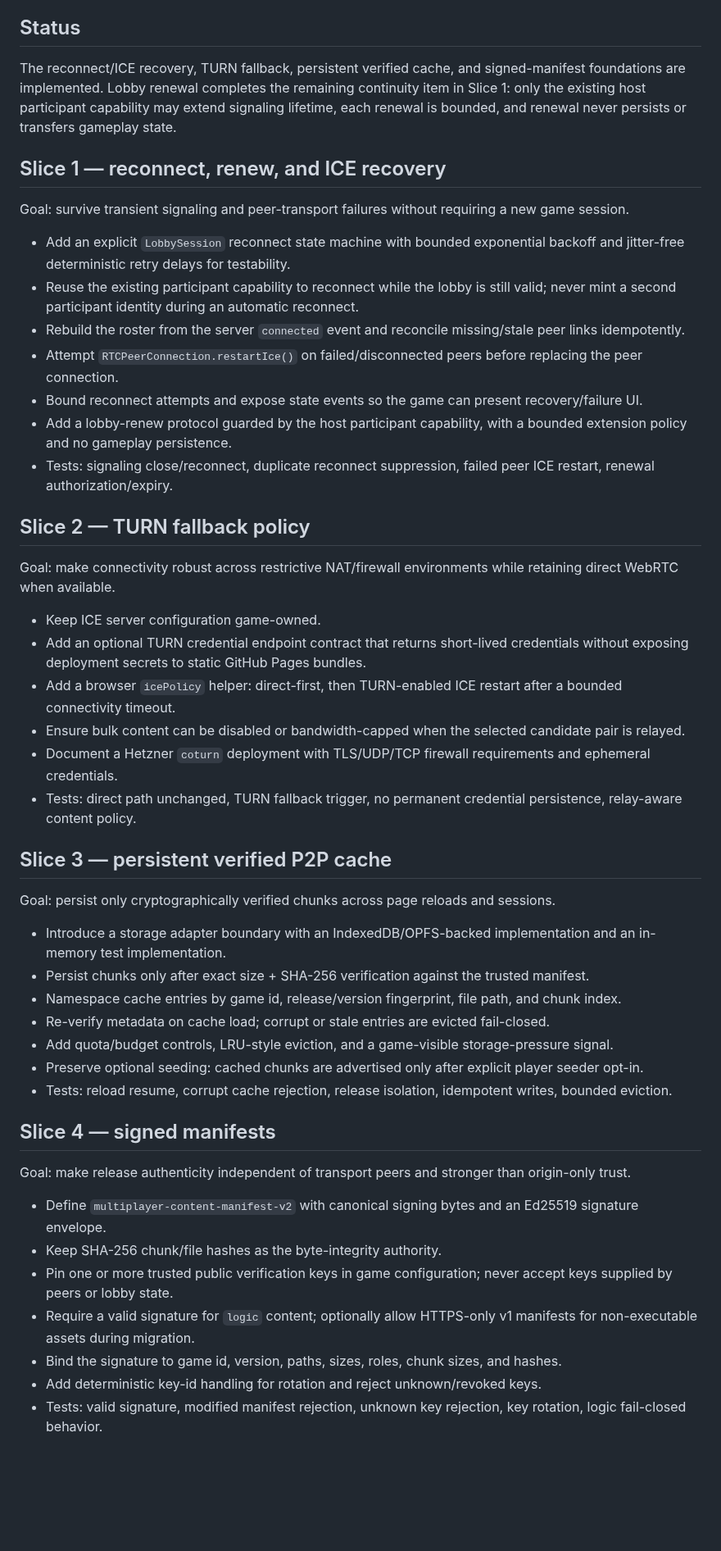
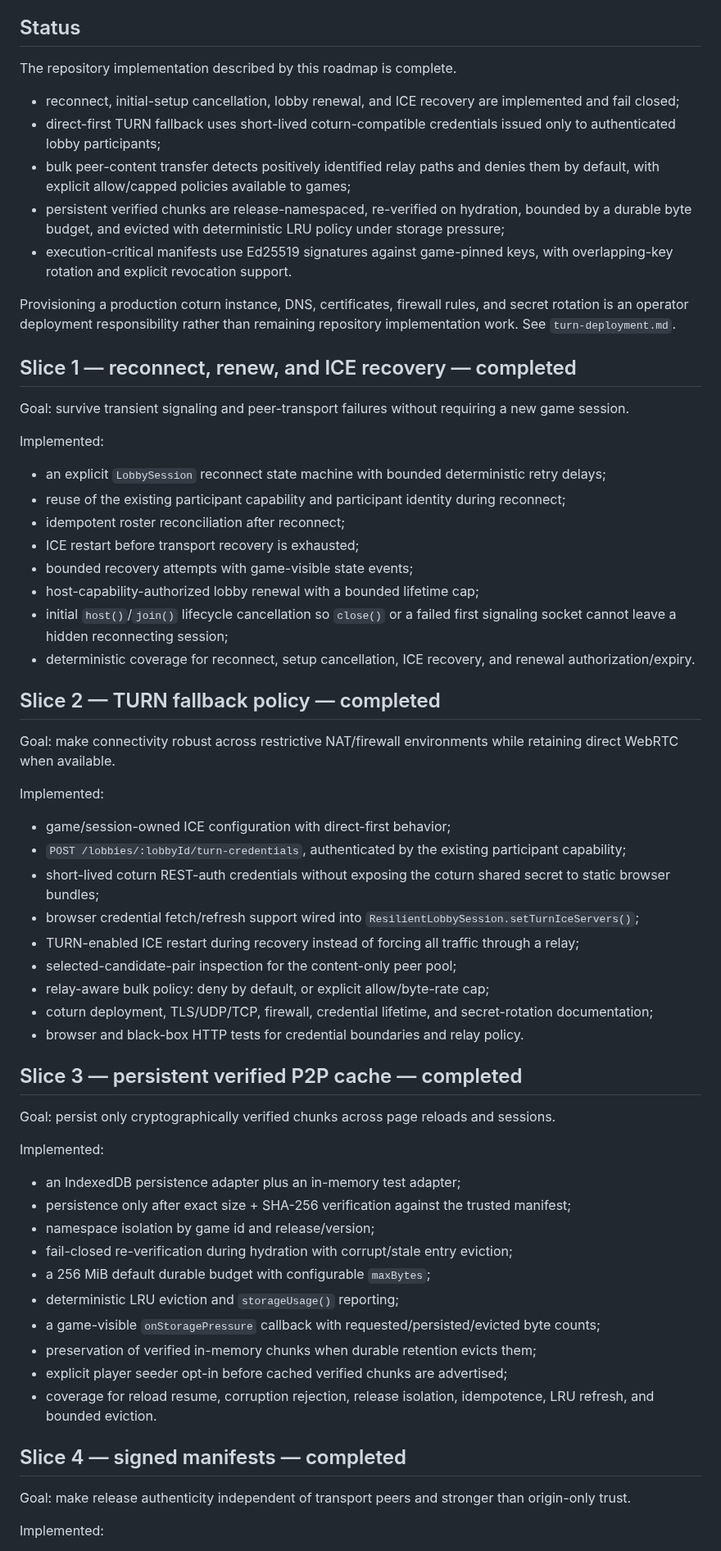
Before and after one commit to moritzbrantner/multiplayer-setup-service, a Markdown page: docs/resilience-roadmap.md, the part around one of its changes. Shown at 82% size. Rendered like a GitHub page; blank space fills up the shorter version.

Commit message:
docs: mark resilient multiplayer hardening complete

```diff
--- a/docs/resilience-roadmap.md
+++ b/docs/resilience-roadmap.md
@@ -4,52 +4,67 @@ This roadmap keeps `multiplayer-setup-service` responsible for rendezvous/signal
 
 ## Status
 
-The reconnect/ICE recovery, TURN fallback, persistent verified cache, and signed-manifest foundations are implemented. Lobby renewal completes the remaining continuity item in Slice 1: only the existing host participant capability may extend signaling lifetime, each renewal is bounded, and renewal never persists or transfers gameplay state.
+The repository implementation described by this roadmap is complete.
 
-## Slice 1 — reconnect, renew, and ICE recovery
+- reconnect, initial-setup cancellation, lobby renewal, and ICE recovery are implemented and fail closed;
+- direct-first TURN fallback uses short-lived coturn-compatible credentials issued only to authenticated lobby participants;
+- bulk peer-content transfer detects positively identified relay paths and denies them by default, with explicit allow/capped policies available to games;
+- persistent verified chunks are release-namespaced, re-verified on hydration, bounded by a durable byte budget, and evicted with deterministic LRU policy under storage pressure;
+- execution-critical manifests use Ed25519 signatures against game-pinned keys, with overlapping-key rotation and explicit revocation support.
+
+Provisioning a production coturn instance, DNS, certificates, firewall rules, and secret rotation is an operator deployment responsibility rather than remaining repository implementation work. See `turn-deployment.md`.
+
+## Slice 1 — reconnect, renew, and ICE recovery — completed
 
 Goal: survive transient signaling and peer-transport failures without requiring a new game session.
 
-- Add an explicit `LobbySession` reconnect state machine with bounded exponential backoff and jitter-free deterministic retry delays for testability.
-- Reuse the existing participant capability to reconnect while the lobby is still valid; never mint a second participant identity during an automatic reconnect.
-- Rebuild the roster from the server `connected` event and reconcile missing/stale peer links idempotently.
-- Attempt `RTCPeerConnection.restartIce()` on failed/disconnected peers before replacing the peer connection.
-- Bound reconnect attempts and expose state events so the game can present recovery/failure UI.
-- Add a lobby-renew protocol guarded by the host participant capability, with a bounded extension policy and no gameplay persistence.
-- Tests: signaling close/reconnect, duplicate reconnect suppression, failed peer ICE restart, renewal authorization/expiry.
+Implemented:
 
-## Slice 2 — TURN fallback policy
+- an explicit `LobbySession` reconnect state machine with bounded deterministic retry delays;
+- reuse of the existing participant capability and participant identity during reconnect;
+- idempotent roster reconciliation after reconnect;
+- ICE restart before transport recovery is exhausted;
+- bounded recovery attempts with game-visible state events;
+- host-capability-authorized lobby renewal with a bounded lifetime cap;
+- initial `host()`/`join()` lifecycle cancellation so `close()` or a failed first signaling socket cannot leave a hidden reconnecting session;
+- deterministic coverage for reconnect, setup cancellation, ICE recovery, and renewal authorization/expiry.
+
+## Slice 2 — TURN fallback policy — completed
 
 Goal: make connectivity robust across restrictive NAT/firewall environments while retaining direct WebRTC when available.
 
-- Keep ICE server configuration game-owned.
-- Add an optional TURN credential endpoint contract that returns short-lived credentials without exposing deployment secrets to static GitHub Pages bundles.
-- Add a browser `icePolicy` helper: direct-first, then TURN-enabled ICE restart after a bounded connectivity timeout.
-- Ensure bulk content can be disabled or bandwidth-capped when the selected candidate pair is relayed.
-- Document a Hetzner `coturn` deployment with TLS/UDP/TCP firewall requirements and ephemeral credentials.
-- Tests: direct path unchanged, TURN fallback trigger, no permanent credential persistence, relay-aware content policy.
+Implemented:
 
-## Slice 3 — persistent verified P2P cache
+- game/session-owned ICE configuration with direct-first behavior;
+- `POST /lobbies/:lobbyId/turn-credentials`, authenticated by the existing participant capability;
+- short-lived coturn REST-auth credentials without exposing the coturn shared secret to static browser bundles;
+- browser credential fetch/refresh support wired into `ResilientLobbySession.setTurnIceServers()`;
+- TURN-enabled ICE restart during recovery instead of forcing all traffic through a relay;
+- selected-candidate-pair inspection for the content-only peer pool;
+- relay-aware bulk policy: deny by default, or explicit allow/byte-rate cap;
+- coturn deployment, TLS/UDP/TCP, firewall, credential lifetime, and secret-rotation documentation;
+- browser and black-box HTTP tests for credential boundaries and relay policy.
+
+## Slice 3 — persistent verified P2P cache — completed
 
 Goal: persist only cryptographically verified chunks across page reloads and sessions.
 
-- Introduce a storage adapter boundary with an IndexedDB/OPFS-backed implementation and an in-memory test implementation.
-- Persist chunks only after exact size + SHA-256 verification against the trusted manifest.
-- Namespace cache entries by game id, release/version fingerprint, file path, and chunk index.
-- Re-verify metadata on cache load; corrupt or stale entries are evicted fail-closed.
-- Add quota/budget controls, LRU-style eviction, and a game-visible storage-pressure signal.
-- Preserve optional seeding: cached chunks are advertised only after explicit player seeder opt-in.
-- Tests: reload resume, corrupt cache rejection, release isolation, idempotent writes, bounded eviction.
+Implemented:
 
-## Slice 4 — signed manifests
+- an IndexedDB persistence adapter plus an in-memory test adapter;
+- persistence only after exact size + SHA-256 verification against the trusted manifest;
+- namespace isolation by game id and release/version;
+- fail-closed re-verification during hydration with corrupt/stale entry eviction;
+- a 256 MiB default durable budget with configurable `maxBytes`;
+- deterministic LRU eviction and `storageUsage()` reporting;
+- a game-visible `onStoragePressure` callback with requested/persisted/evicted byte counts;
+- preservation of verified in-memory chunks when durable retention evicts them;
+- explicit player seeder opt-in before cached verified chunks are advertised;
+- coverage for reload resume, corruption rejection, release isolation, idempotence, LRU refresh, and bounded eviction.
+
+## Slice 4 — signed manifests — completed
 
 Goal: make release authenticity independent of transport peers and stronger than origin-only trust.
 
-- Define `multiplayer-content-manifest-v2` with canonical signing bytes and an Ed25519 signature envelope.
-- Keep SHA-256 chunk/file hashes as the byte-integrity authority.
-- Pin one or more trusted public verification keys in game configuration; never accept keys supplied by peers or lobby state.
-- Require a valid signature for `logic` content; optionally allow HTTPS-only v1 manifests for non-executable assets during migration.
-- Bind the signature to game id, version, paths, sizes, roles, chunk sizes, and hashes.
-- Add deterministic key-id handling for rotation and reject unknown/revoked keys.
-- Tests: valid signature, modified manifest rejection, unknown key rejection, key rotation, logic fail-closed behavior.
+Implemented:
 
```
Also changed, not shown: other parts of docs/resilience-roadmap.md (+17 -6 lines).
